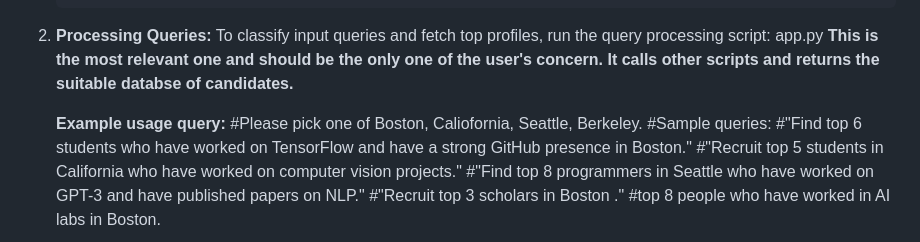
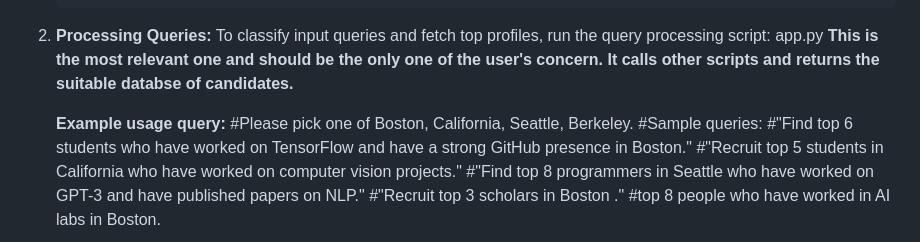
Before and after one commit to aarcee17/AIrecruiter, a Markdown page: README.md, the part around the change. GitHub-like rendering.

Commit message:
Your commit message

```diff
--- a/README.md
+++ b/README.md
@@ -126,7 +126,7 @@ To set up the project environment, ensure you have Python installed and then ins
    To classify input queries and fetch top profiles, run the query processing script: app.py **This is the most relevant one and should be the only one of the user's concern. It calls other scripts and returns the suitable databse of candidates.**
 
    **Example usage query:**
-   #Please pick one of Boston, Caliofornia, Seattle, Berkeley.
+   #Please pick one of Boston, California, Seattle, Berkeley.
    #Sample queries:
    #"Find top 6 students who have worked on TensorFlow and have a strong GitHub presence in Boston."
    #"Recruit top 5 students in California who have worked on computer vision projects."
```
